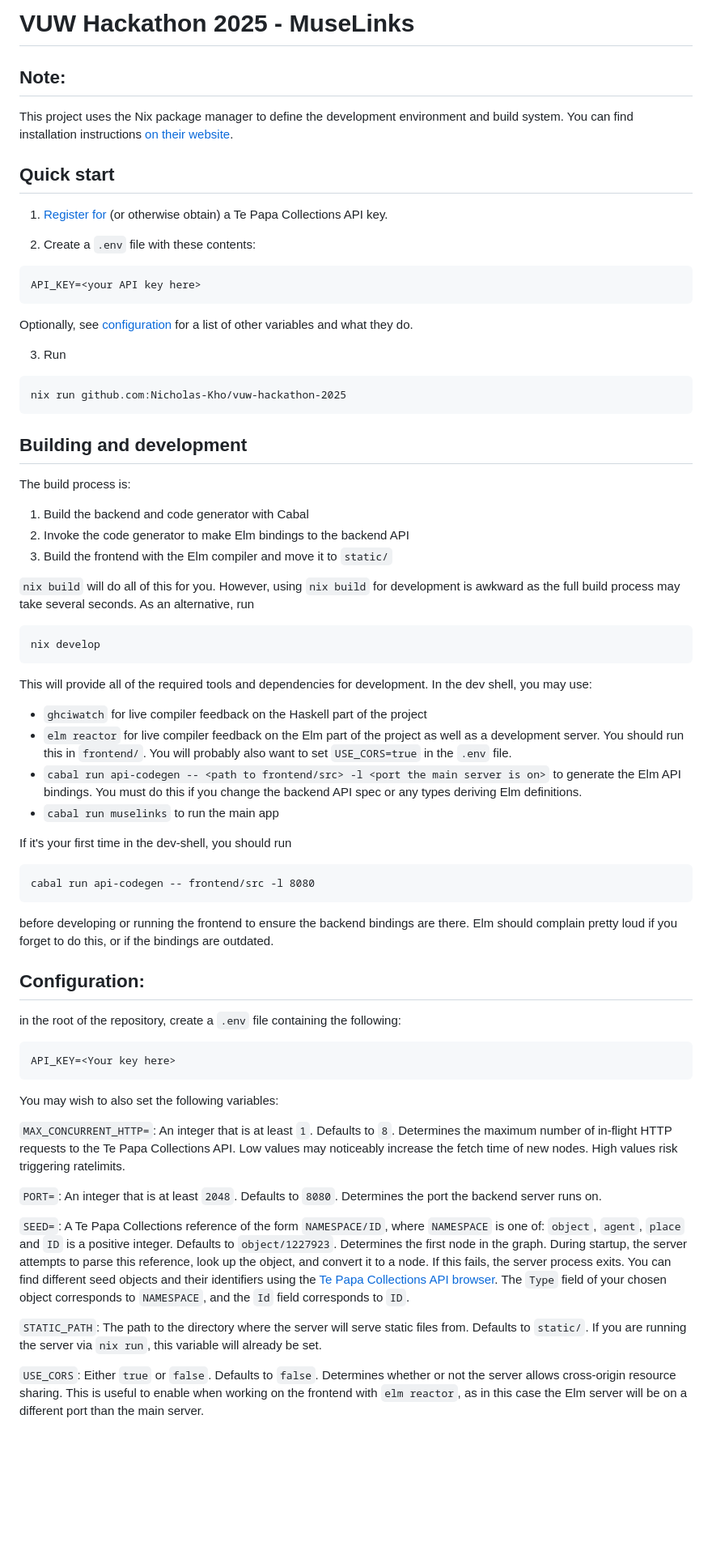
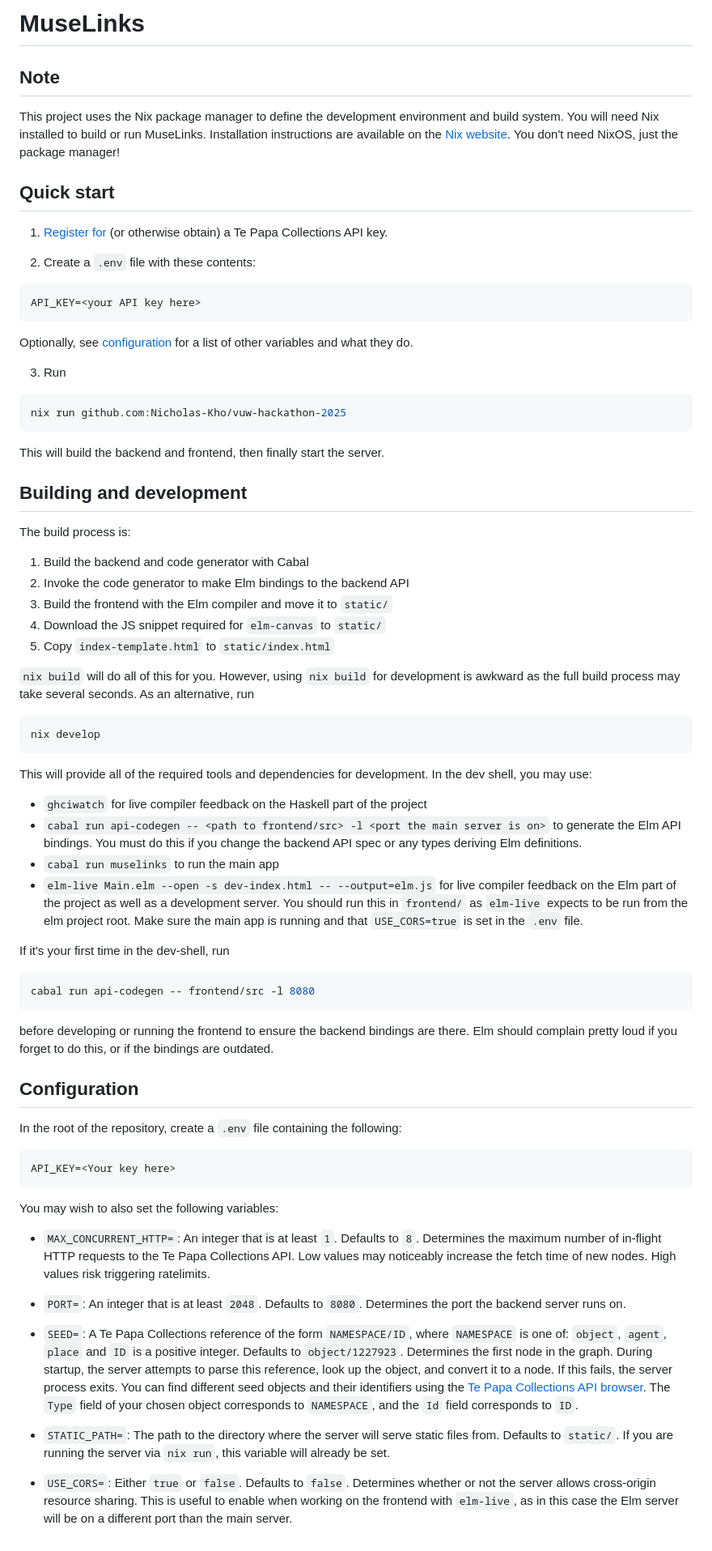
Before and after one commit to Nicholas-Kho/vuw-hackathon-2025, a Markdown page: README.md, the part around the change. Shown at 81% size. GitHub-like rendering; blank space fills up the shorter version.

````diff
--- a/README.md
+++ b/README.md
@@ -1,7 +1,7 @@
-# VUW Hackathon 2025 - MuseLinks
+# MuseLinks
 
-## Note:
-This project uses the Nix package manager to define the development environment and build system. You can find installation instructions [on their website](https://nixos.org/download/).
+## Note
+This project uses the Nix package manager to define the development environment and build system. You will need Nix installed to build or run MuseLinks. Installation instructions are available on the [Nix website](https://nixos.org/download/). You don't need NixOS, just the package manager!
 
 ## Quick start
 1. [Register for](https://data.tepapa.govt.nz/docs/register.html) (or otherwise obtain) a Te Papa Collections API key.
@@ -13,9 +13,10 @@ API_KEY=<your API key here>
 Optionally, see [configuration](#configuration) for a list of other variables and what they do.
 
 3. Run
-```
+```bash
 nix run github.com:Nicholas-Kho/vuw-hackathon-2025
 ```
+This will build the backend and frontend, then finally start the server.
 
 
 ## Building and development
@@ -24,36 +25,38 @@ The build process is:
 1. Build the backend and code generator with Cabal
 2. Invoke the code generator to make Elm bindings to the backend API
 3. Build the frontend with the Elm compiler and move it to `static/`
+4. Download the JS snippet required for `elm-canvas` to `static/`
+5. Copy `index-template.html` to `static/index.html`
 
 `nix build` will do all of this for you. However, using `nix build` for development is awkward as the full build process may take several seconds. As an alternative, run
-```
+```bash
 nix develop
 ```
 This will provide all of the required tools and dependencies for development. In the dev shell, you may use:
  - `ghciwatch` for live compiler feedback on the Haskell part of the project
- - `elm reactor` for live compiler feedback on the Elm part of the project as well as a development server. You should run this in `frontend/`. You will probably also want to set `USE_CORS=true` in the `.env` file.
  - `cabal run api-codegen -- <path to frontend/src> -l <port the main server is on>` to generate the Elm API bindings. You must do this if you change the backend API spec or any types deriving Elm definitions.
  - `cabal run muselinks` to run the main app
+ - `elm-live Main.elm --open -s dev-index.html -- --output=elm.js` for live compiler feedback on the Elm part of the project as well as a development server. You should run this in `frontend/` as `elm-live` expects to be run from the elm project root. Make sure the main app is running and that `USE_CORS=true` is set in the `.env` file.
 
-If it's your first time in the dev-shell, you should run
-```
+If it's your first time in the dev-shell, run
+```bash
 cabal run api-codegen -- frontend/src -l 8080
 ```
 before developing or running the frontend to ensure the backend bindings are there. Elm should complain pretty loud if you forget to do this, or if the bindings are outdated.
 
-## Configuration:
-in the root of the repository, create a `.env` file containing the following:
+## Configuration
+In the root of the repository, create a `.env` file containing the following:
 ```
 API_KEY=<Your key here>
 ```
 You may wish to also set the following variables:
 
-`MAX_CONCURRENT_HTTP=`: An integer that is at least `1`. Defaults to `8`. Determines the maximum number of in-flight HTTP requests to the Te Papa Collections API. Low values may noticeably increase the fetch time of new nodes. High values risk triggering ratelimits.
+- `MAX_CONCURRENT_HTTP=`: An integer that is at least `1`. Defaults to `8`. Determines the maximum number of in-flight HTTP requests to the Te Papa Collections API. Low values may noticeably increase the fetch time of new nodes. High values risk triggering ratelimits.
 
-`PORT=`: An integer that is at least `2048`. Defaults to `8080`. Determines the port the backend server runs on.
+- `PORT=`: An integer that is at least `2048`. Defaults to `8080`. Determines the port the backend server runs on.
 
-`SEED=`: A Te Papa Collections reference of the form `NAMESPACE/ID`, where `NAMESPACE` is one of: `object`, `agent`, `place` and `ID` is a positive integer. Defaults to `object/1227923`. Determines the first node in the graph. During startup, the server attempts to parse this reference, look up the object, and convert it to a node. If this fails, the server process exits. You can find different seed objects and their identifiers using the [Te Papa Collections API browser](https://data.tepapa.govt.nz/docs/apibrowser.html). The `Type` field of your chosen object corresponds to `NAMESPACE`, and the `Id` field corresponds to `ID`.
+- `SEED=`: A Te Papa Collections reference of the form `NAMESPACE/ID`, where `NAMESPACE` is one of: `object`, `agent`, `place` and `ID` is a positive integer. Defaults to `object/1227923`. Determines the first node in the graph. During startup, the server attempts to parse this reference, look up the object, and convert it to a node. If this fails, the server process exits. You can find different seed objects and their identifiers using the [Te Papa Collections API browser](https://data.tepapa.govt.nz/docs/apibrowser.html). The `Type` field of your chosen object corresponds to `NAMESPACE`, and the `Id` field corresponds to `ID`.
 
-`STATIC_PATH`: The path to the directory where the server will serve static files from. Defaults to `static/`. If you are running the server via `nix run`, this variable will already be set.
+- `STATIC_PATH=`: The path to the directory where the server will serve static files from. Defaults to `static/`. If you are running the server via `nix run`, this variable will already be set.
 
-`USE_CORS`: Either `true` or `false`. Defaults to `false`. Determines whether or not the server allows cross-origin resource sharing. This is useful to enable when working on the frontend with `elm reactor`, as in this case the Elm server will be on a different port than the main server.
+- `USE_CORS=`: Either `true` or `false`. Defaults to `false`. Determines whether or not the server allows cross-origin resource sharing. This is useful to enable when working on the frontend with `elm-live`, as in this case the Elm server will be on a different port than the main server.
````
